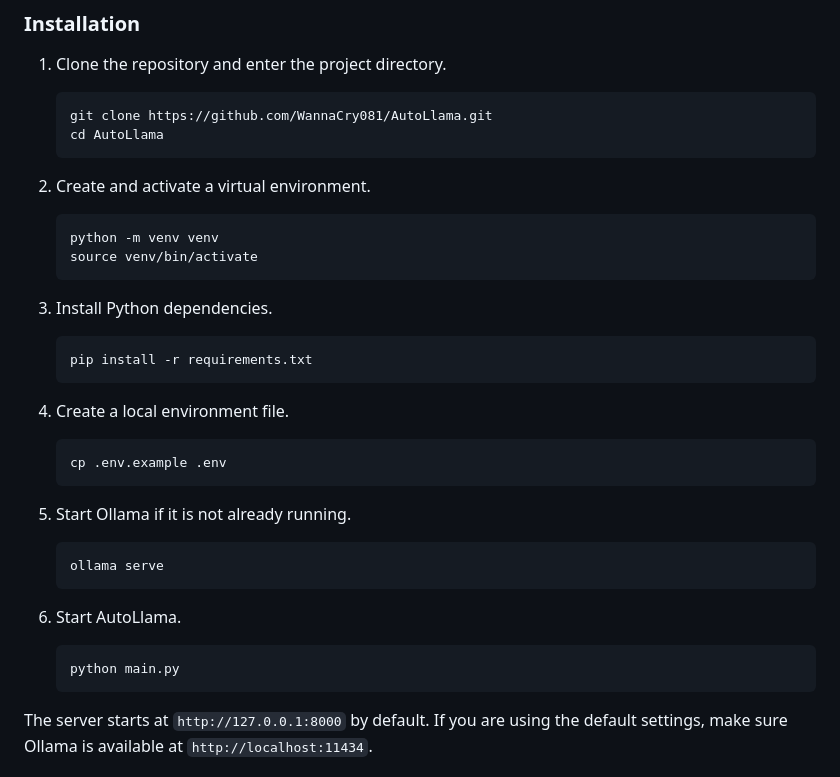
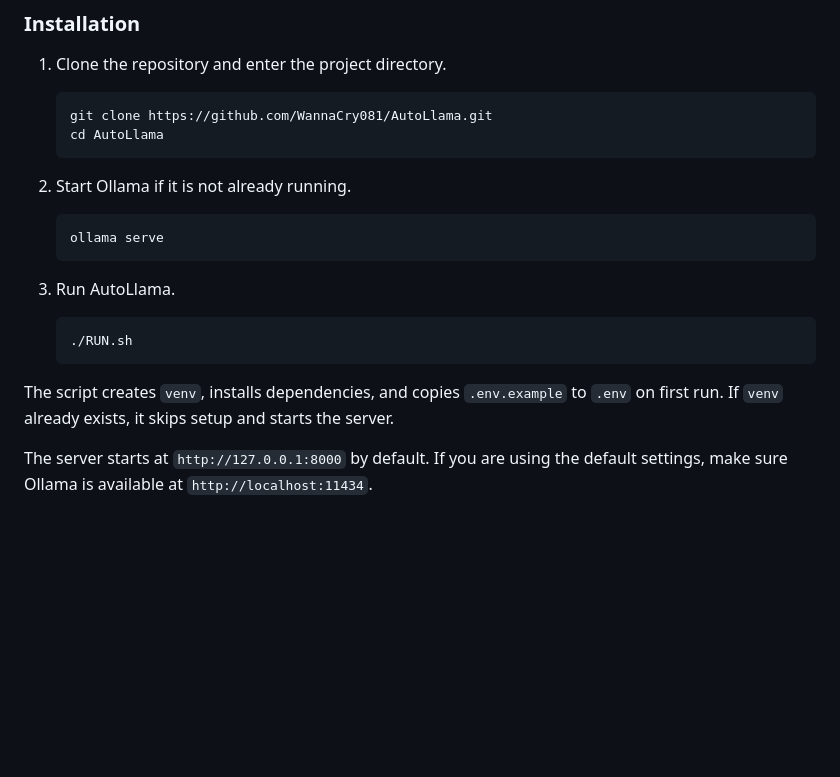
Before and after one commit to WannaCry081/AutoLlama, a Markdown page: README.md, the part around the change. GitHub-like rendering; blank space fills up the shorter version.

Commit message:
refactor: update README.md contents to add RUN.sh command

````diff
--- a/README.md
+++ b/README.md
@@ -57,36 +57,21 @@ ollama pull deepseek-r1:14b
    cd AutoLlama
    ```
 
-2. Create and activate a virtual environment.
-
-   ```sh
-   python -m venv venv
-   source venv/bin/activate
-   ```
-
-3. Install Python dependencies.
-
-   ```sh
-   pip install -r requirements.txt
-   ```
-
-4. Create a local environment file.
-
-   ```sh
-   cp .env.example .env
-   ```
-
-5. Start Ollama if it is not already running.
+2. Start Ollama if it is not already running.
 
    ```sh
    ollama serve
    ```
 
-6. Start AutoLlama.
+3. Run AutoLlama.
 
    ```sh
-   python main.py
+   ./RUN.sh
    ```
+
+The script creates `venv`, installs dependencies, and copies `.env.example` to
+`.env` on first run. If `venv` already exists, it skips setup and starts the
+server.
 
 The server starts at `http://127.0.0.1:8000` by default. If you are using the
 default settings, make sure Ollama is available at `http://localhost:11434`.
````
